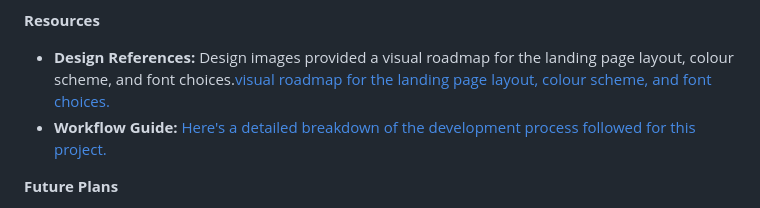
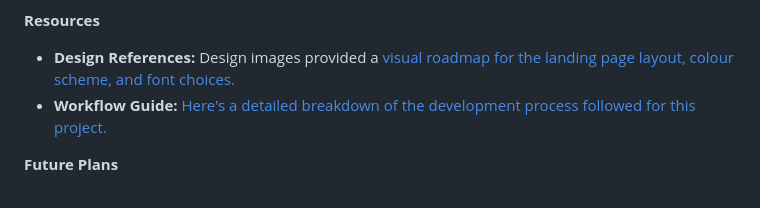
Before and after one commit to kudamndau/Landing_Page, a Markdown page: README.md, the part around the change. Drawn GitHub-style.

Commit message:
doc(README.md): Delete duplicated text
Deleted duplicated text to enhance readability

```diff
--- a/README.md
+++ b/README.md
@@ -25,7 +25,7 @@ In this project, I take on the challenge of building a visually engaging and inf
 
 **Resources**
 
-- **Design References:** Design images provided a visual roadmap for the landing page layout, colour scheme, and font choices.[visual roadmap for the landing page layout,](./rsrc/01.png) [colour scheme, and font choices.](./rsrc/02.png)
+- **Design References:** Design images provided a [visual roadmap for the landing page layout,](./rsrc/01.png) [colour scheme, and font choices.](./rsrc/02.png)
 - **Workflow Guide:** [Here's a detailed breakdown of the development process followed for this project.](./rsrc/WORKFLOW.md)
 
 **Future Plans**
```
